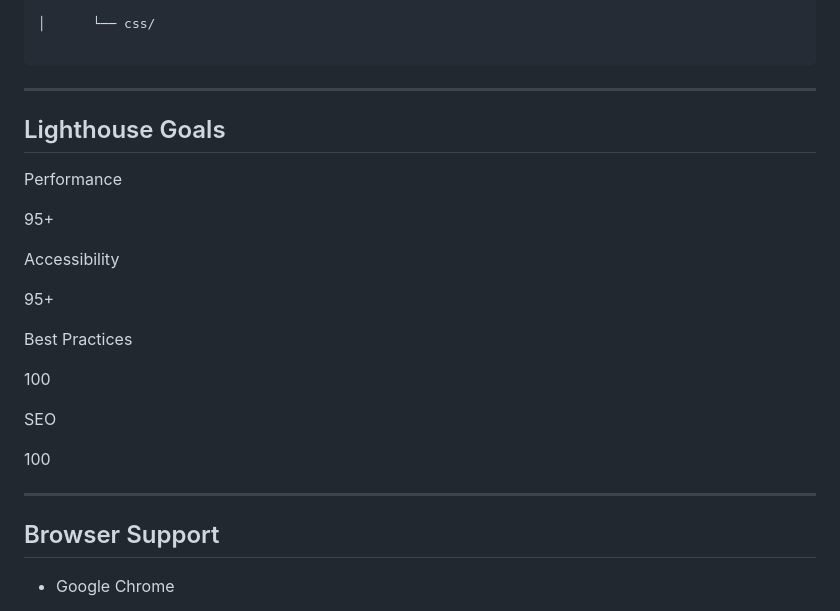
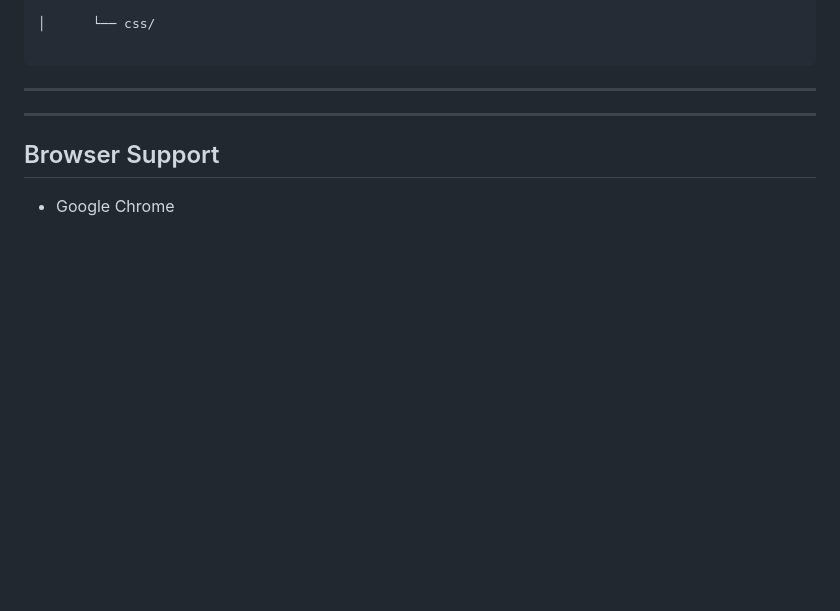
Before and after one commit to getlivesupport/hpprinterguide, a Markdown page: README.md, the part around the change. GitHub-like rendering; blank space fills up the shorter version.

```diff
--- a/README.md
+++ b/README.md
@@ -176,23 +176,6 @@ hpprinterguide/
 
 ---
 
-## Lighthouse Goals
-
-Performance
-
-95+
-
-Accessibility
-
-95+
-
-Best Practices
-
-100
-
-SEO
-
-100
 
 ---
 
```
